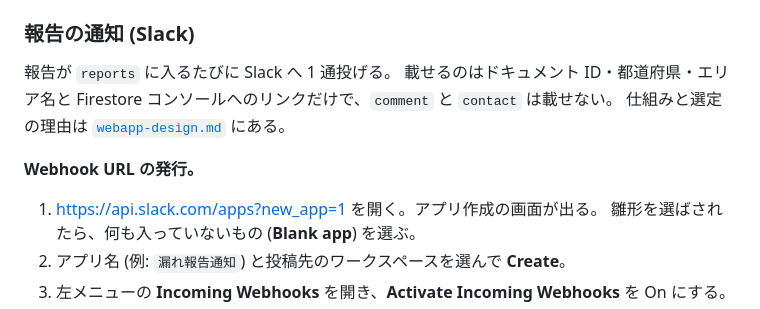
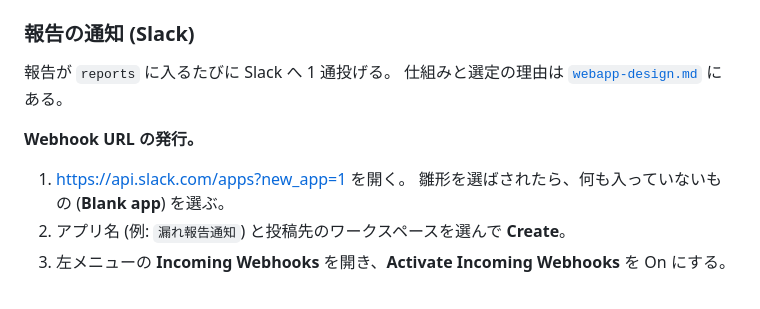
Before and after one commit to CRaLFa/google-maps-restaurant-list-finder, a Markdown page: docs/development.md, the part around the change. Drawn GitHub-style.

```diff
--- a/docs/development.md
+++ b/docs/development.md
@@ -61,12 +61,11 @@ Firestore は `(default)` ではなく名前付きデータベースに置いて
 ### 報告の通知 (Slack)
 
 報告が `reports` に入るたびに Slack へ 1 通投げる。
-載せるのはドキュメント ID・都道府県・エリア名と Firestore コンソールへのリンクだけで、`comment` と `contact` は載せない。
 仕組みと選定の理由は [`webapp-design.md`](./webapp-design.md) にある。
 
 **Webhook URL の発行。**
 
-1. https://api.slack.com/apps?new_app=1 を開く。アプリ作成の画面が出る。
+1. https://api.slack.com/apps?new_app=1 を開く。
    雛形を選ばされたら、何も入っていないもの (**Blank app**) を選ぶ。
 2. アプリ名 (例: `漏れ報告通知`) と投稿先のワークスペースを選んで **Create**。
 3. 左メニューの **Incoming Webhooks** を開き、**Activate Incoming Webhooks** を On にする。
```
Also changed, not shown: docs/webapp-design.md (+2 -7 lines).
